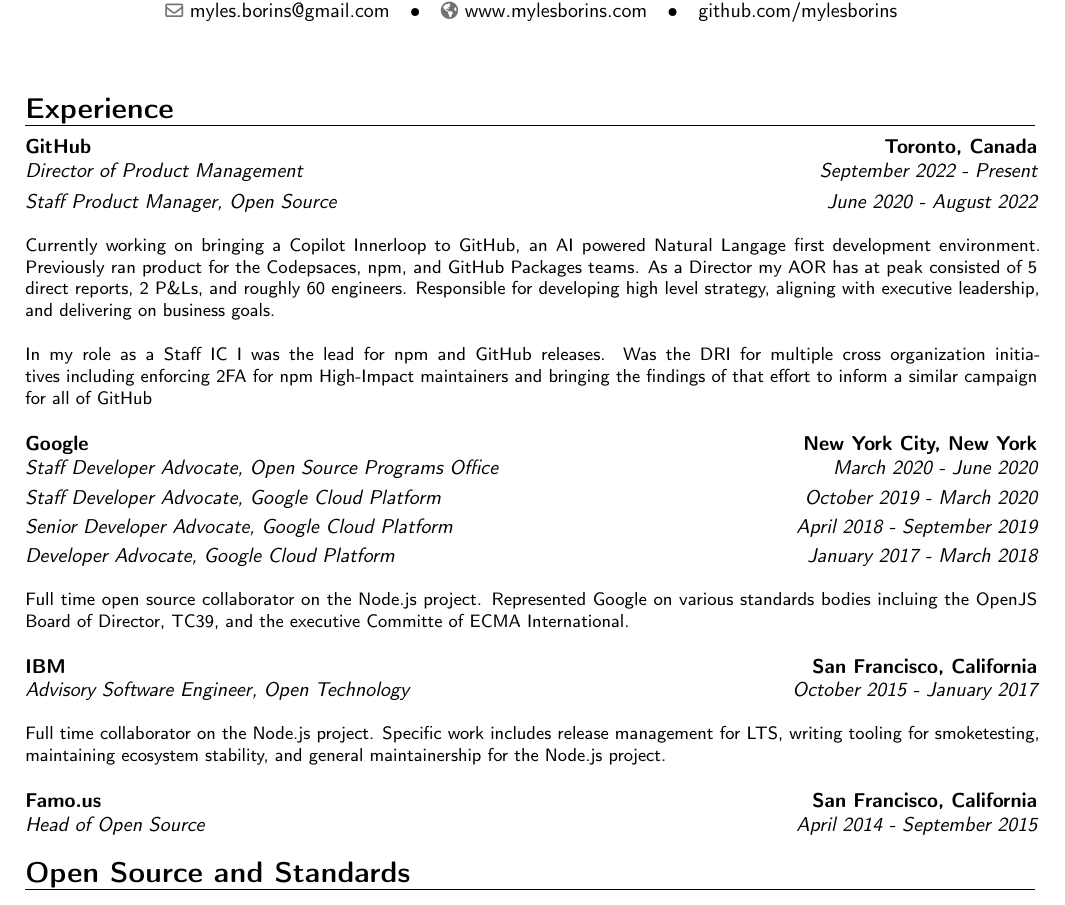
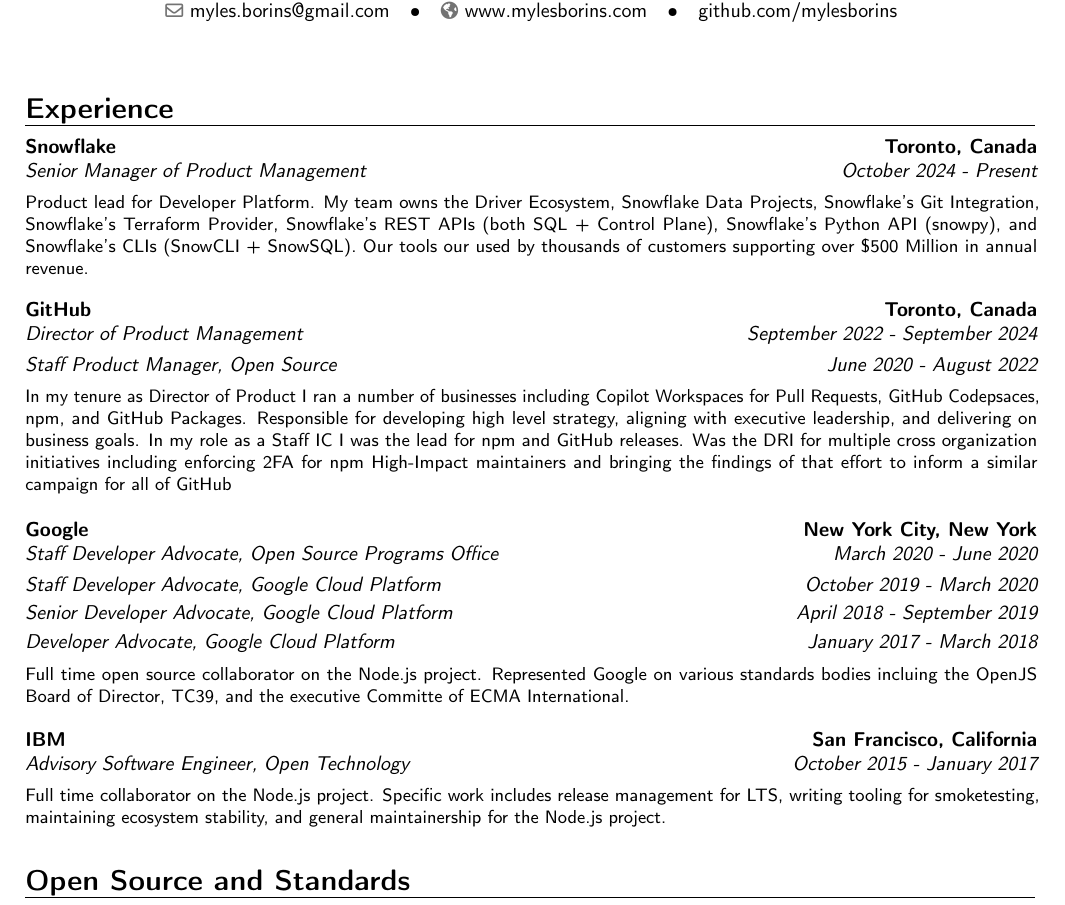
Before and after one commit to MylesBorins/curriculum_vitae, a LaTeX CV (myles-borins_cv.tex): part of the page, cut so that both start at the same text. Compiled offline with pdfLaTeX.

Commit message:
jobs: add snowflake

```diff
--- a/myles-borins_cv.tex
+++ b/myles-borins_cv.tex
@@ -39,7 +39,21 @@
 \section{Experience}
 
 \cventry
-  {September 2022 - Present}
+  {October 2024 - Present}
+  {Senior Manager of Product Management}
+  {Snowflake}
+  {Toronto, Canada}{}
+  {
+    \vspace{0.5em}
+    Product lead for Developer Platform. My team owns the Driver Ecosystem, Snowflake Data Projects,
+    Snowflake's Git Integration, Snowflake's Terraform Provider, Snowflake's REST APIs (both SQL + Control Plane),
+    Snowflake's Python API (snowpy), and Snowflake's CLIs (SnowCLI + SnowSQL). Our tools our used by thousands of
+    customers supporting over \$500 Million in annual revenue.
+    \vspace{1em}
+  }
+
+\cventry
+  {September 2022 - September 2024}
   {Director of Product Management}
   {GitHub}
   {Toronto, Canada}{}
@@ -51,16 +65,13 @@
   {}
   {}{}
   {
-    \vphantom{0}\\
-    Currently working on bringing a Copilot Innerloop to GitHub, an AI powered Natural Langage first development environment.
-    Previously ran product for the Codepsaces, npm, and GitHub Packages teams. As a Director
-    my AOR has at peak consisted of 5 direct reports, 2 P\&Ls, and roughly 60 engineers. Responsible
-    for developing high level strategy, aligning with executive leadership, and delivering on business goals.
-    \\\\
-    In my role as a Staff IC I was the lead for npm and GitHub releases. Was the DRI for multiple cross organization
+    \vspace{0.5em}
+    In my tenure as Director of Product I ran a number of businesses including Copilot Workspaces for Pull Requests,
+    GitHub Codepsaces, npm, and GitHub Packages. Responsible for developing high level strategy, aligning with executive leadership,
+    and delivering on business goals. In my role as a Staff IC I was the lead for npm and GitHub releases. Was the DRI for multiple cross organization
     initiatives including enforcing 2FA for npm High-Impact maintainers and bringing the findings
     of that effort to inform a similar campaign for all of GitHub
-    \\
+    \vspace{1em}
   }
 
 \cventry
@@ -89,11 +100,11 @@
   {}
   {}{}
   {
-    \vphantom{0}\\
+    \vspace{0.5em}
     Full time open source collaborator on the Node.js project.
     Represented Google on various standards bodies incluing the OpenJS Board of Director,
     TC39, and the executive Committe of ECMA International.
-    \\
+   \vspace{1em}
   }
 
   \cventry
@@ -102,17 +113,17 @@
   {IBM}
   {San Francisco, California}{}
   {
-    \vphantom{0}\\
+    \vspace{0.5em}
     Full time collaborator on the Node.js project. Specific work includes release management for LTS, writing tooling for smoketesting, maintaining ecosystem stability, and general maintainership for the Node.js project.
-    \\
+    \vspace{1em}
   }
 
-\cventry
- {April 2014 - September 2015}
- {Head of Open Source}
- {Famo.us}
- {San Francisco, California}{}
- {}
+% \cventry
+%  {April 2014 - September 2015}
+%  {Head of Open Source}
+%  {Famo.us}
+%  {San Francisco, California}{}
+%  {}
 %  {Responsible for managing the front line of the Famo.us community. The position was part Product Management, part Developer Relations, part Software Engineering, and a whole bunch of empathy.  Responsible for implementing the companies open source workflow for release management, tooling, and governance. In collaboration with the jQuery Foundation organized jQuerySF in the Spring of 2015, a sold out single track conference with over 1000 attendees.}
 
 %\cventry
```
Also changed, not shown: myles-borins_cv.pdf.
